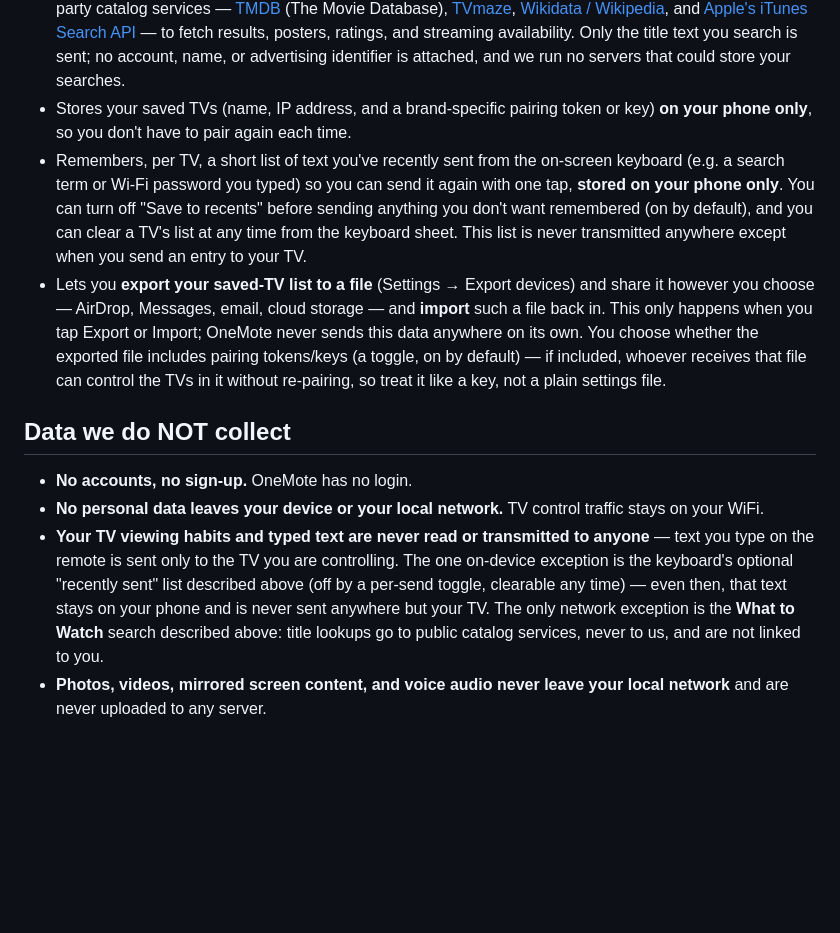
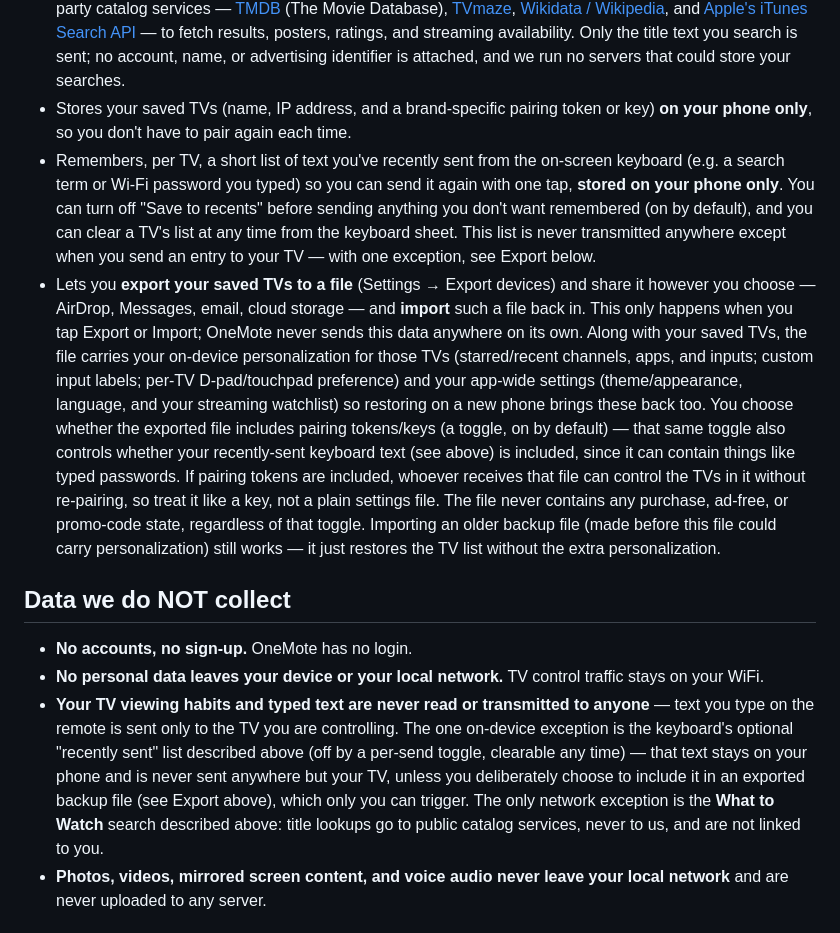
Before and after one commit to shakermm/shakermm.github.io, a Markdown page: privacy.md, the part around one of its changes. GitHub-like rendering; blank space fills up the shorter version.

```diff
--- a/privacy.md
+++ b/privacy.md
@@ -13,14 +13,14 @@ OneMote ("the app", "we", "us") controls smart TVs on your home WiFi network. Th
 - Recognizes voice search and dictation **on your phone** using your device's built-in speech recognition. Audio is never sent to our servers — there are none.
 - Looks up movies and TV shows when you use the **What to Watch** search: the title you type is sent to third-party catalog services — [TMDB](https://www.themoviedb.org/privacy-policy) (The Movie Database), [TVmaze](https://www.tvmaze.com/site/privacy), [Wikidata / Wikipedia](https://foundation.wikimedia.org/wiki/Policy:Privacy_policy), and [Apple's iTunes Search API](https://www.apple.com/legal/privacy/) — to fetch results, posters, ratings, and streaming availability. Only the title text you search is sent; no account, name, or advertising identifier is attached, and we run no servers that could store your searches.
 - Stores your saved TVs (name, IP address, and a brand-specific pairing token or key) **on your phone only**, so you don't have to pair again each time.
-- Remembers, per TV, a short list of text you've recently sent from the on-screen keyboard (e.g. a search term or Wi-Fi password you typed) so you can send it again with one tap, **stored on your phone only**. You can turn off "Save to recents" before sending anything you don't want remembered (on by default), and you can clear a TV's list at any time from the keyboard sheet. This list is never transmitted anywhere except when you send an entry to your TV.
-- Lets you **export your saved-TV list to a file** (Settings → Export devices) and share it however you choose — AirDrop, Messages, email, cloud storage — and **import** such a file back in. This only happens when you tap Export or Import; OneMote never sends this data anywhere on its own. You choose whether the exported file includes pairing tokens/keys (a toggle, on by default) — if included, whoever receives that file can control the TVs in it without re-pairing, so treat it like a key, not a plain settings file.
+- Remembers, per TV, a short list of text you've recently sent from the on-screen keyboard (e.g. a search term or Wi-Fi password you typed) so you can send it again with one tap, **stored on your phone only**. You can turn off "Save to recents" before sending anything you don't want remembered (on by default), and you can clear a TV's list at any time from the keyboard sheet. This list is never transmitted anywhere except when you send an entry to your TV — with one exception, see Export below.
+- Lets you **export your saved TVs to a file** (Settings → Export devices) and share it however you choose — AirDrop, Messages, email, cloud storage — and **import** such a file back in. This only happens when you tap Export or Import; OneMote never sends this data anywhere on its own. Along with your saved TVs, the file carries your on-device personalization for those TVs (starred/recent channels, apps, and inputs; custom input labels; per-TV D-pad/touchpad preference) and your app-wide settings (theme/appearance, language, and your streaming watchlist) so restoring on a new phone brings these back too. You choose whether the exported file includes pairing tokens/keys (a toggle, on by default) — that same toggle also controls whether your recently-sent keyboard text (see above) is included, since it can contain things like typed passwords. If pairing tokens are included, whoever receives that file can control the TVs in it without re-pairing, so treat it like a key, not a plain settings file. The file never contains any purchase, ad-free, or promo-code state, regardless of that toggle. Importing an older backup file (made before this file could carry personalization) still works — it just restores the TV list without the extra personalization.
 
 ## Data we do NOT collect
 
 - **No accounts, no sign-up.** OneMote has no login.
 - **No personal data leaves your device or your local network.** TV control traffic stays on your WiFi.
-- **Your TV viewing habits and typed text are never read or transmitted to anyone** — text you type on the remote is sent only to the TV you are controlling. The one on-device exception is the keyboard's optional "recently sent" list described above (off by a per-send toggle, clearable any time) — even then, that text stays on your phone and is never sent anywhere but your TV. The only network exception is the **What to Watch** search described above: title lookups go to public catalog services, never to us, and are not linked to you.
+- **Your TV viewing habits and typed text are never read or transmitted to anyone** — text you type on the remote is sent only to the TV you are controlling. The one on-device exception is the keyboard's optional "recently sent" list described above (off by a per-send toggle, clearable any time) — that text stays on your phone and is never sent anywhere but your TV, unless you deliberately choose to include it in an exported backup file (see Export above), which only you can trigger. The only network exception is the **What to Watch** search described above: title lookups go to public catalog services, never to us, and are not linked to you.
 - **Photos, videos, mirrored screen content, and voice audio never leave your local network** and are never uploaded to any server.
 
 ## Advertising
```
Also changed, not shown: other parts of privacy.md (+1 -1 lines).
